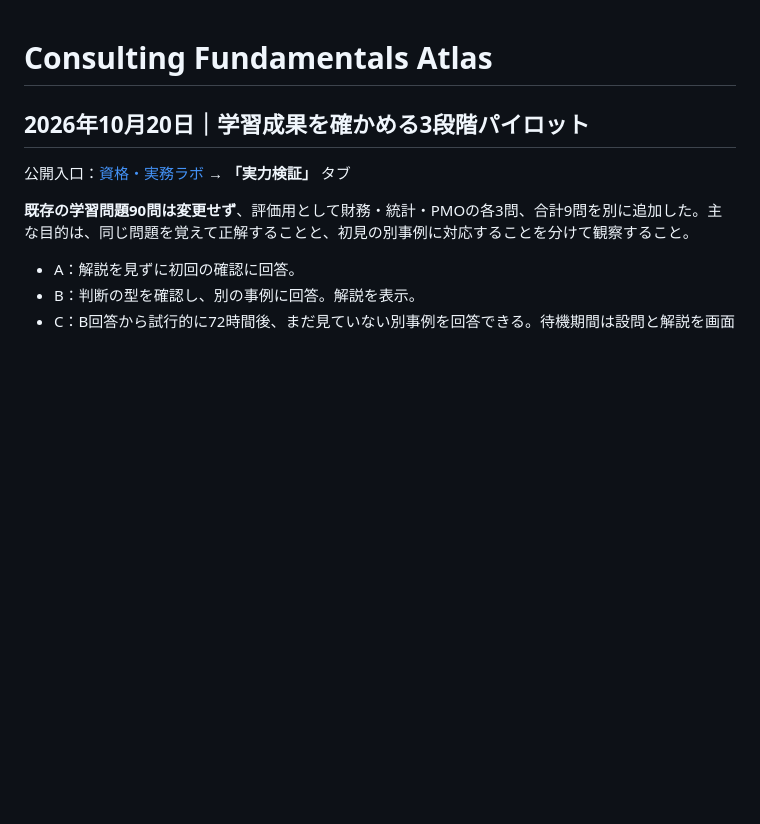
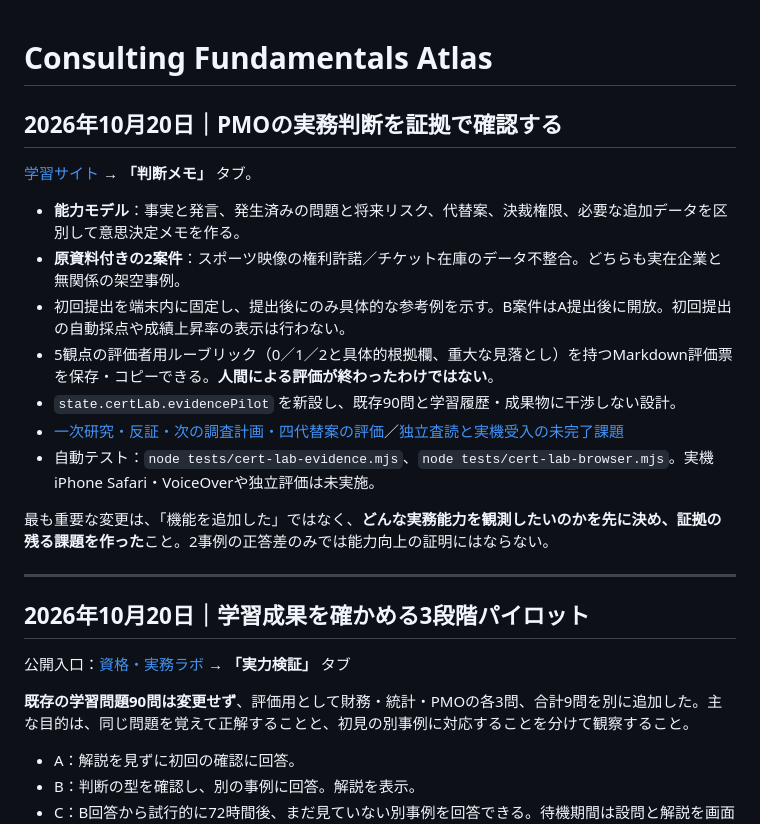
Before and after one commit to silovar-uk/consultingstudy, a Markdown page: README.md, the part around the change. GitHub-like rendering; blank space fills up the shorter version.

Commit message:
READMEにPMO判断メモの証拠中心評価・2案件・評価票・外部検証の限界を記載

```diff
--- a/README.md
+++ b/README.md
@@ -1,4 +1,20 @@
 # Consulting Fundamentals Atlas
+
+## 2026年10月20日｜PMOの実務判断を証拠で確認する
+
+[学習サイト](https://silovar-uk.github.io/consultingstudy/#/cert-lab) → **「判断メモ」** タブ。
+
+- **能力モデル**：事実と発言、発生済みの問題と将来リスク、代替案、決裁権限、必要な追加データを区別して意思決定メモを作る。
+- **原資料付きの2案件**：スポーツ映像の権利許諾／チケット在庫のデータ不整合。どちらも実在企業と無関係の架空事例。
+- 初回提出を端末内に固定し、提出後にのみ具体的な参考例を示す。B案件はA提出後に開放。初回提出の自動採点や成績上昇率の表示は行わない。
+- 5観点の評価者用ルーブリック（0／1／2と具体的根拠欄、重大な見落とし）を持つMarkdown評価票を保存・コピーできる。**人間による評価が終わったわけではない**。
+- `state.certLab.evidencePilot` を新設し、既存90問と学習履歴・成果物に干渉しない設計。
+- [一次研究・反証・次の調査計画・四代替案の評価](docs/evidence-centered-pmo-pilot-20261020.md)／[独立査読と実機受入の未完了課題](https://github.com/silovar-uk/consultingstudy/issues/6)
+- 自動テスト：`node tests/cert-lab-evidence.mjs`、`node tests/cert-lab-browser.mjs`。実機iPhone Safari・VoiceOverや独立評価は未実施。
+
+最も重要な変更は、「機能を追加した」ではなく、**どんな実務能力を観測したいのかを先に決め、証拠の残る課題を作った**こと。2事例の正答差のみでは能力向上の証明にはならない。
+
+---
 
 ## 2026年10月20日｜学習成果を確かめる3段階パイロット
 
```
